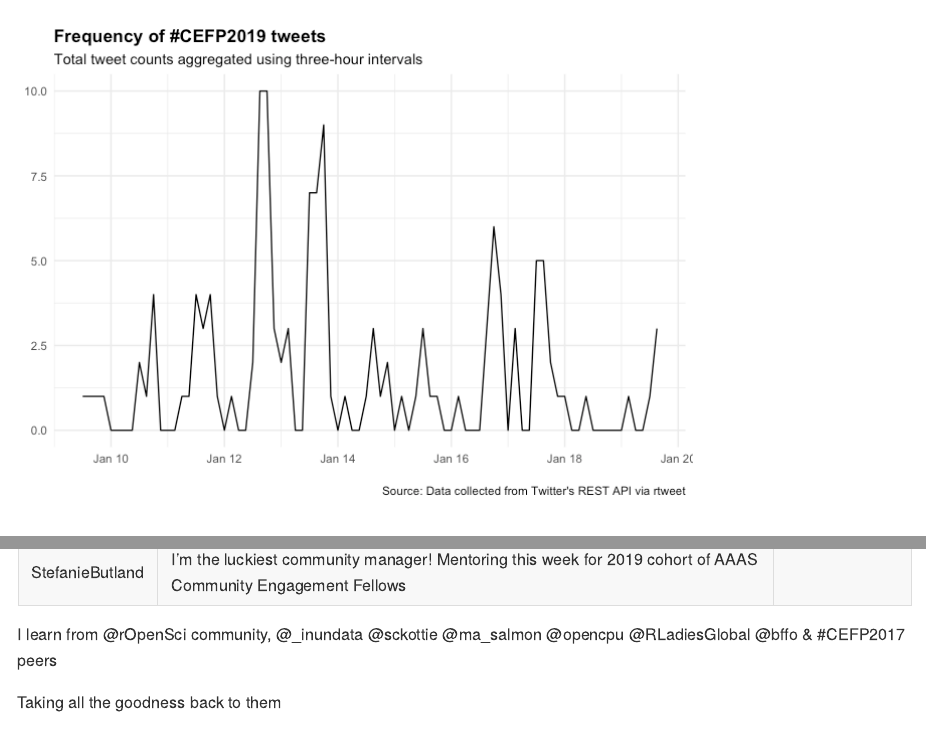
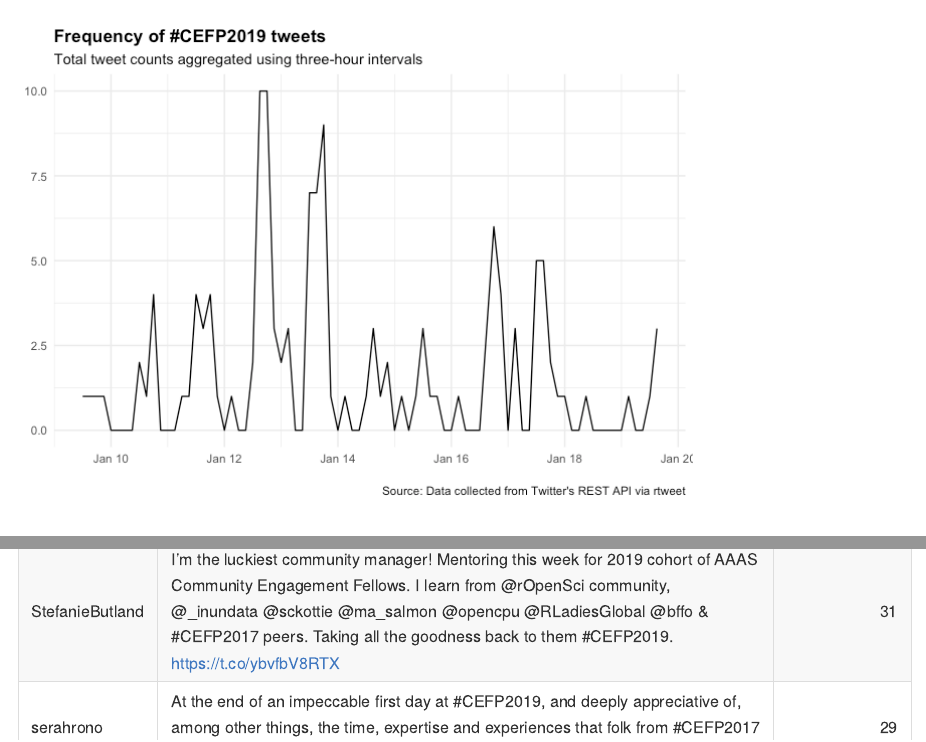
Before and after one commit to raynamharris/cefp2019, an R Markdown document (dataviz/rtweets_CEFP2019.Rmd): the page in a window 1100 px wide, from 600 px down, and a second part further down, joined at a grey line. The pictures show the output file dataviz/rtweets_CEFP2019.md that the author committed with the source, drawn offline in the style of GitHub.

Commit message:
new analysis

````diff
--- a/dataviz/rtweets_CEFP2019.Rmd
+++ b/dataviz/rtweets_CEFP2019.Rmd
@@ -34,7 +34,7 @@ rt <- search_tweets(
 
 ```{r fix tweet}
 # fix stephanie butland tweet
-rt[67, "text"] <- "I'm the luckiest community manager! Mentoring this week for 2019 cohort of AAAS Community Engagement Fellows. I learn from @rOpenSci community, @_inundata @sckottie @ma_salmon @opencpu @RLadiesGlobal @bffo &amp; #CEFP2017 peers. Taking all the goodness back to them #CEFP2019. https://t.co/ybvfbV8RTX"
+rt[106, "text"] <- "I'm the luckiest community manager! Mentoring this week for 2019 cohort of AAAS Community Engagement Fellows. I learn from @rOpenSci community, @_inundata @sckottie @ma_salmon @opencpu @RLadiesGlobal @bffo &amp; #CEFP2017 peers. Taking all the goodness back to them #CEFP2019. https://t.co/ybvfbV8RTX"
 ```
 
 ```{r savedate}
````
Also changed, not shown: dataviz/rtweets_CEFP2019.md.
